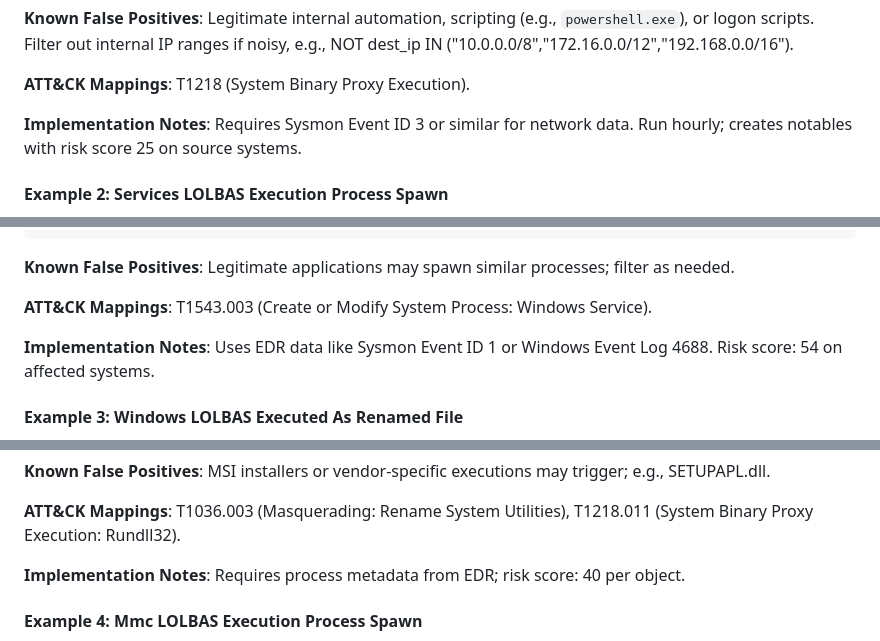
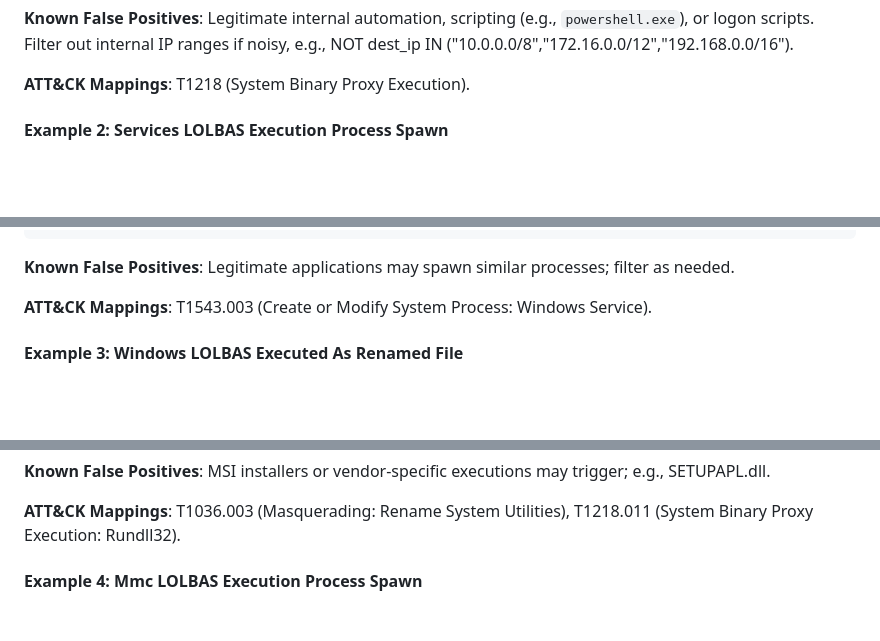
Before and after one commit to IkimmyI/Watasec, a Markdown page: posts/LOLBAS Defenses for SOC/LOLBAS Defenses for SOC.md, 3 parts joined by grey strips. GitHub-like rendering; blank space fills up the shorter version.

```diff
--- a/posts/LOLBAS Defenses for SOC/LOLBAS Defenses for SOC.md
+++ b/posts/LOLBAS Defenses for SOC/LOLBAS Defenses for SOC.md
@@ -89,7 +89,6 @@ Splunk Enterprise Security (ES) provides correlation searches (also known as ana
 
 **ATT&CK Mappings**: T1218 (System Binary Proxy Execution).
 
-**Implementation Notes**: Requires Sysmon Event ID 3 or similar for network data. Run hourly; creates notables with risk score 25 on source systems.
 
 #### Example 2: Services LOLBAS Execution Process Spawn
 **Description**: Identifies `services.exe` (Service Control Manager) spawning LOLBAS processes, which may signal adversaries executing code via Windows services for persistence or escalation.
@@ -107,7 +106,6 @@ Splunk Enterprise Security (ES) provides correlation searches (also known as ana
 
 **ATT&CK Mappings**: T1543.003 (Create or Modify System Process: Windows Service).
 
-**Implementation Notes**: Uses EDR data like Sysmon Event ID 1 or Windows Event Log 4688. Risk score: 54 on affected systems.
 
 #### Example 3: Windows LOLBAS Executed As Renamed File
 **Description**: Flags LOLBAS processes where the executed name differs from the original file name, indicating potential masquerading to evade detection.
@@ -128,7 +126,6 @@ Splunk Enterprise Security (ES) provides correlation searches (also known as ana
 
 **ATT&CK Mappings**: T1036.003 (Masquerading: Rename System Utilities), T1218.011 (System Binary Proxy Execution: Rundll32).
 
-**Implementation Notes**: Requires process metadata from EDR; risk score: 40 per object.
 
 #### Example 4: Mmc LOLBAS Execution Process Spawn
 **Description**: Detects `mmc.exe` (Microsoft Management Console) spawning LOLBAS processes, often via DCOM for lateral movement.
```
Also changed, not shown: other parts of posts/LOLBAS Defenses for SOC/LOLBAS Defenses for SOC.md (+0 -1 lines).
